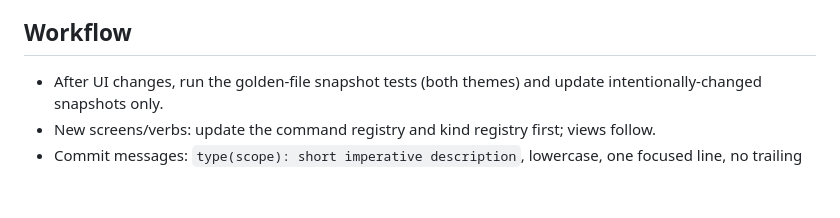
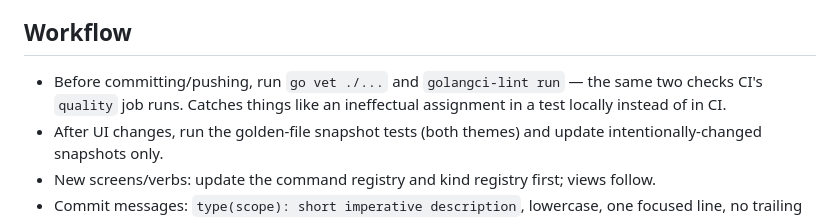
Before and after one commit to kute-dev/kute, a Markdown page: CLAUDE.md, the part around the change. GitHub-like rendering; blank space fills up the shorter version.

Commit message:
docs: note running go vet and golangci-lint before pushing

```diff
--- a/CLAUDE.md
+++ b/CLAUDE.md
@@ -35,6 +35,7 @@ Design spec: `docs/design/README.md` (source of truth for screens, layout, token
 - **Every text buffer routes paste through `tui.RoutePaste`** (`internal/tui/paste.go`), called at the top of the screen's `Update` with a `pasteTarget()` resolver that mirrors that screen's own key-routing precedence and returns nil when no buffer is open. A screen that only handles `tea.KeyPressMsg` silently drops every paste: a terminal's bracketed paste arrives as one `tea.PasteMsg` that never passes through a key handler, and bubbles' own `ctrl+v` binding answers with an unexported message no screen can route (which is why `RoutePaste` claims the chord first and replies with `tui.PasteCmd`). Two silent-failure traps in a resolver: build it on a **pointer** receiver, and point it at the **focused** buffer — `textinput.Update` no-ops when blurred. If the edit has a side effect (re-filter, re-match, clamp), do it inside the returned closure, or a pasted query will sit in the box without narrowing anything.
 
 ## Workflow
+- Before committing/pushing, run `go vet ./...` and `golangci-lint run` — the same two checks CI's `quality` job runs. Catches things like an ineffectual assignment in a test locally instead of in CI.
 - After UI changes, run the golden-file snapshot tests (both themes) and update intentionally-changed snapshots only.
 - New screens/verbs: update the command registry and kind registry first; views follow.
 - Commit messages: `type(scope): short imperative description`, lowercase, one focused line, no trailing period, no Co-Authored-By. Match the granularity of the change — e.g. `build(deps): bump go module dependencies, k8s.io to v0.36.2`, `ci(pages): pin workflow actions to commit SHA`. Avoid vague messages like "update deps" or "fix stuff"; name what actually changed. `feat`/`fix`/`perf` subjects flow verbatim into the release changelog and 28b's what's-new panel (git-cliff, see `cliff.toml`), so write the description as the user-visible *effect*, not the implementation: `fix(tui): stop the 7b help overlay truncating every key-hint row` is a good subject; `fix(verbs): give the dead Mutating field a real reader` means nothing to a user and git-cliff can't fix prose, only filter it.
```
